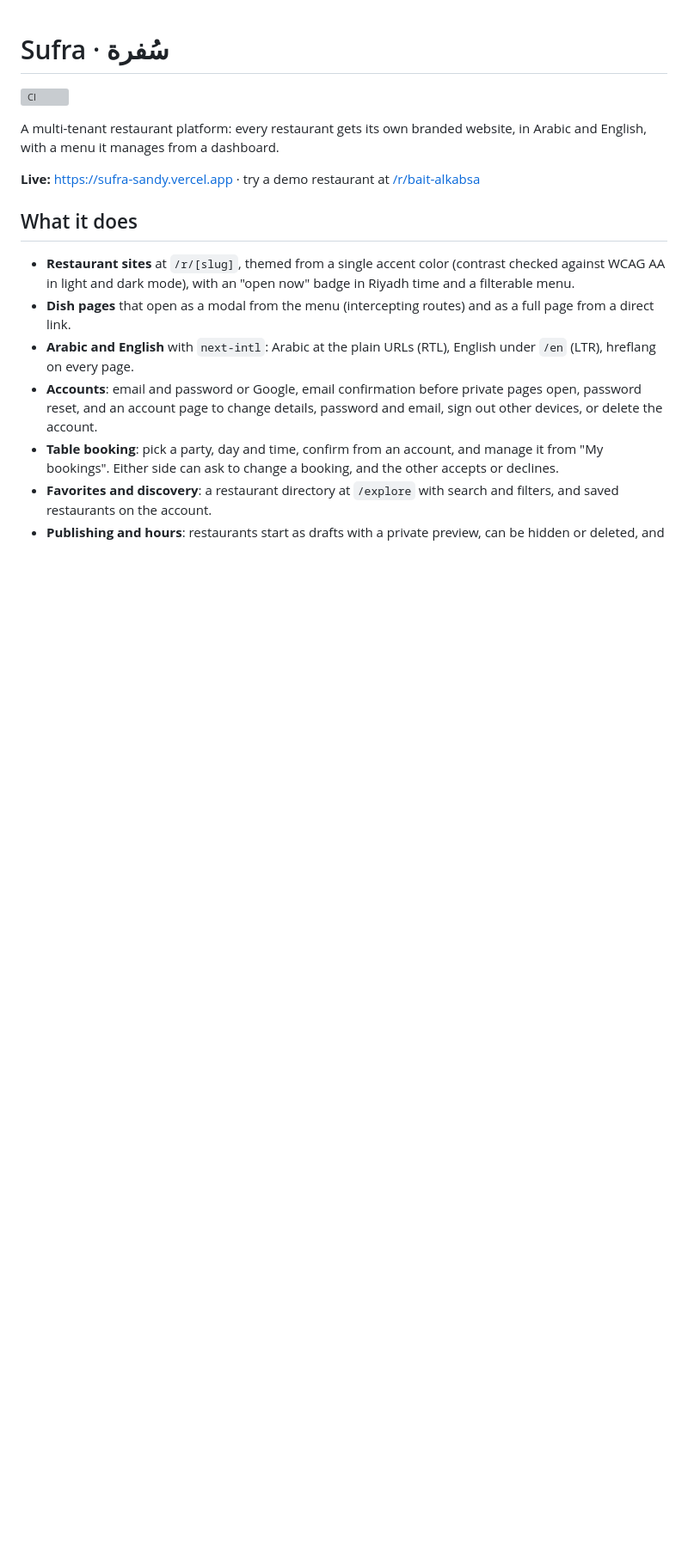
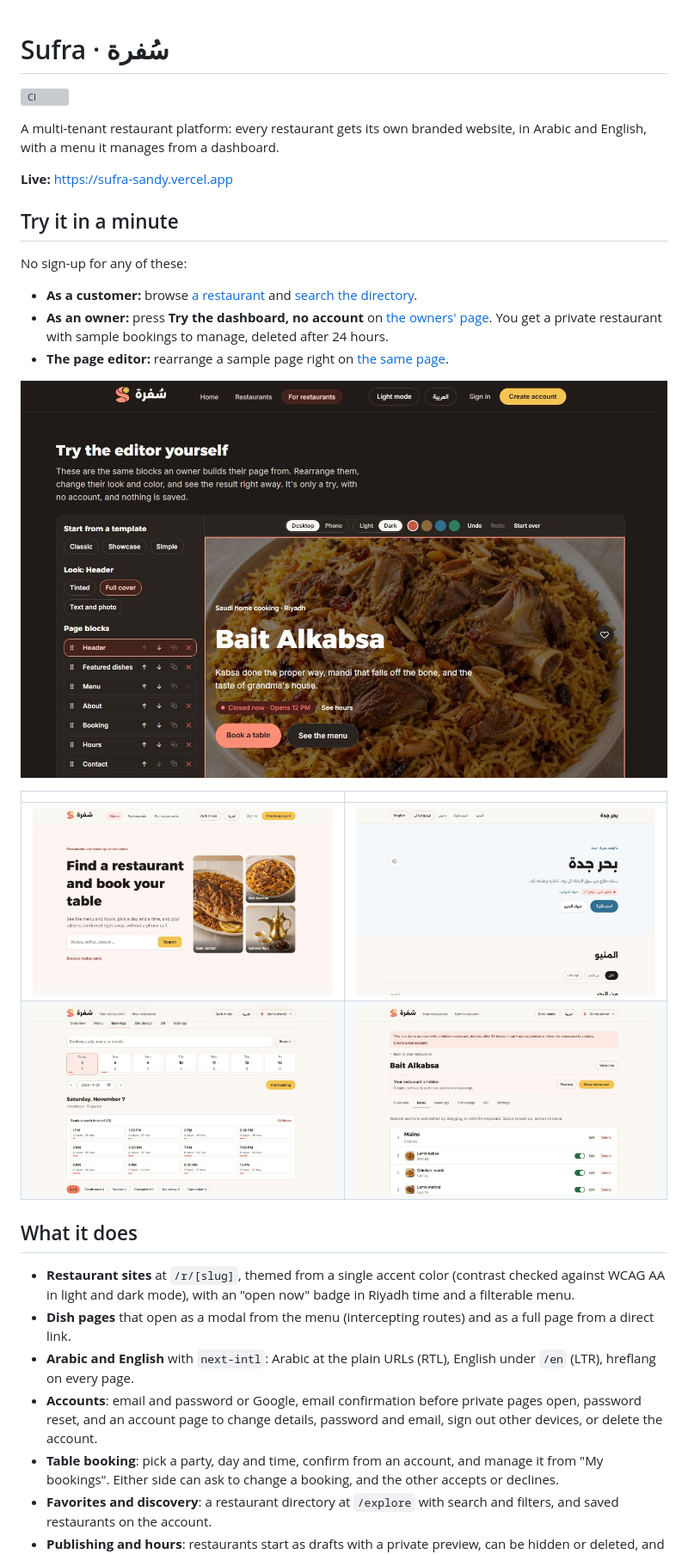
Before and after one commit to deved234/sufra, a Markdown page: README.md, the part around one of its changes. Shown at 86% size. Drawn GitHub-style; pictures changed too: docs/images/bookings.jpg (added), docs/images/editor.jpg (added), docs/images/home.jpg (added); blank space fills up the shorter version; grey boxes are pictures that could not be loaded.

Commit message:
Show the project at a glance in the README
Links to try it with no sign-up, real screenshots, how it's tested, measured
Lighthouse numbers, and known limits that match what the site does today.

```diff
--- a/README.md
+++ b/README.md
@@ -4,7 +4,22 @@
 
 A multi-tenant restaurant platform: every restaurant gets its own branded website, in Arabic and English, with a menu it manages from a dashboard.
 
-**Live:** https://sufra-sandy.vercel.app · try a demo restaurant at [/r/bait-alkabsa](https://sufra-sandy.vercel.app/r/bait-alkabsa)
+**Live:** https://sufra-sandy.vercel.app
+
+## Try it in a minute
+
+No sign-up for any of these:
+
+- **As a customer:** browse [a restaurant](https://sufra-sandy.vercel.app/en/r/bait-alkabsa) and [search the directory](https://sufra-sandy.vercel.app/en/explore).
+- **As an owner:** press **Try the dashboard, no account** on [the owners' page](https://sufra-sandy.vercel.app/en/for-restaurants). You get a private restaurant with sample bookings to manage, deleted after 24 hours.
+- **The page editor:** rearrange a sample page right on [the same page](https://sufra-sandy.vercel.app/en/for-restaurants#try).
+
+![The page editor, with the block list beside a live preview](docs/images/editor.jpg)
+
+| | |
+|---|---|
+| ![The home page, with search and real restaurants](docs/images/home.jpg) | ![A restaurant's site in Arabic, right to left](docs/images/restaurant-arabic.jpg) |
+| ![The bookings board, with seats taken at each time](docs/images/bookings.jpg) | ![The menu editor, reordered by dragging](docs/images/menu.jpg) |
 
 ## What it does
 
```
Also changed, not shown: other parts of README.md (+21 -2 lines).
